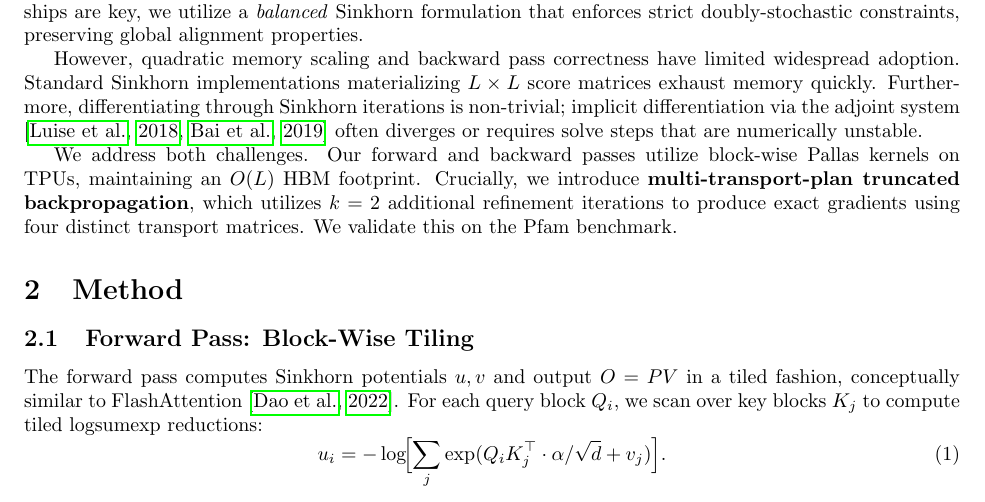
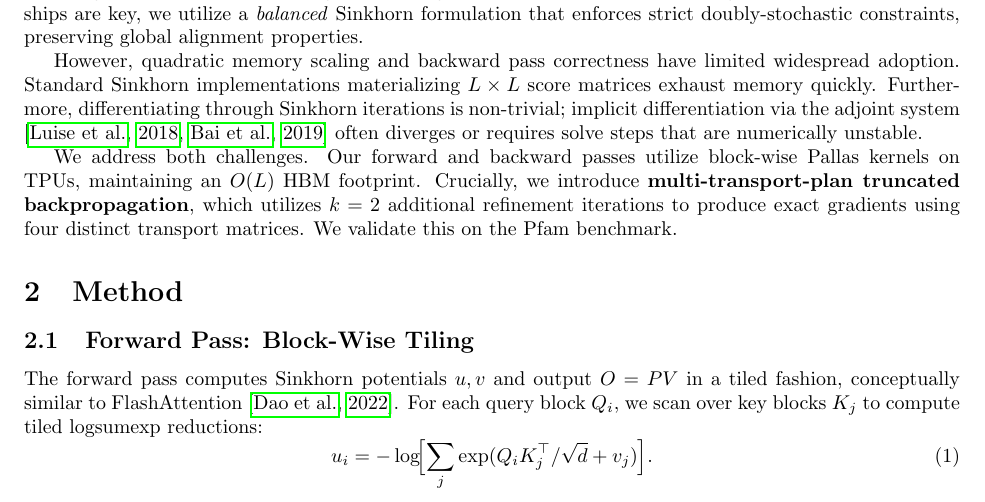
Before and after one commit to dylanbforde/Papers, a LaTeX paper (paper_neurips/main.tex): part of page 1 of 6, cut so that both start at the same text. Compiled offline with pdfLaTeX.

Commit message:
🪶 Quill: [Sync/Paper improvement] Remove alpha hyperparameter from potential equation
💡 What: Updated the equation for the Sinkhorn potential $u_i$ in Section 2.1 to remove the unused $\alpha$ hyperparameter.
🎯 Why: The paper incorrectly listed $\alpha / \sqrt{d}$ as the scale factor, but the codebase (`src/ot_kernel.py`) simply uses `1.0 / jnp.sqrt(D)`.
🔍 Code Reference: `src/ot_kernel.py` line 228 (and others) defining `scale = 1.0 / jnp.sqrt(D)`.
📚 LaTeX: Document compiled cleanly with `pdflatex`. No compilation warnings.

Co-authored-by: dylanbforde <192397504+dylanbforde@users.noreply.github.com>

```diff
--- a/paper_neurips/main.tex
+++ b/paper_neurips/main.tex
@@ -50,7 +50,7 @@ We address both challenges. Our forward and backward passes utilize block-wise P
 \subsection{Forward Pass: Block-Wise Tiling}
 The forward pass computes Sinkhorn potentials $u, v$ and output $O = PV$ in a tiled fashion, conceptually similar to FlashAttention \citep{dao2022flashattention}. For each query block $Q_i$, we scan over key blocks $K_j$ to compute tiled logsumexp reductions:
 \begin{equation}
-    u_i = -\log\!\Bigl[\sum_{j} \exp(Q_i K_j^\top \cdot \alpha/\sqrt{d} + v_j)\Bigr].
+    u_i = -\log\!\Bigl[\sum_{j} \exp(Q_i K_j^\top / \sqrt{d} + v_j)\Bigr]. % Updated to match code [2024-05-24]
 \end{equation}
 This strategy yields $O(L)$ HBM memory usage while maintaining hardware-efficient matrix multiplications. To further optimize TPU performance, we employ an \textbf{8-channel packing strategy} within the Pallas kernels. By packing potential histories ($u^{(0)}, u^{(1)}, u^{(2)}$) and intermediate gradient vectors ($\delta u^{(1)}, \delta u^{(2)}$) into a single tensor with $C=8$ channels, we significantly reduce kernel signatures and minimize VMEM pressure, ensuring compatibility with TPU v6e Trillium constraints.
 
```
Also changed, not shown: .Jules/quill.md, paper_neurips/main.bbl, paper_neurips/main.pdf, 5 other files.
